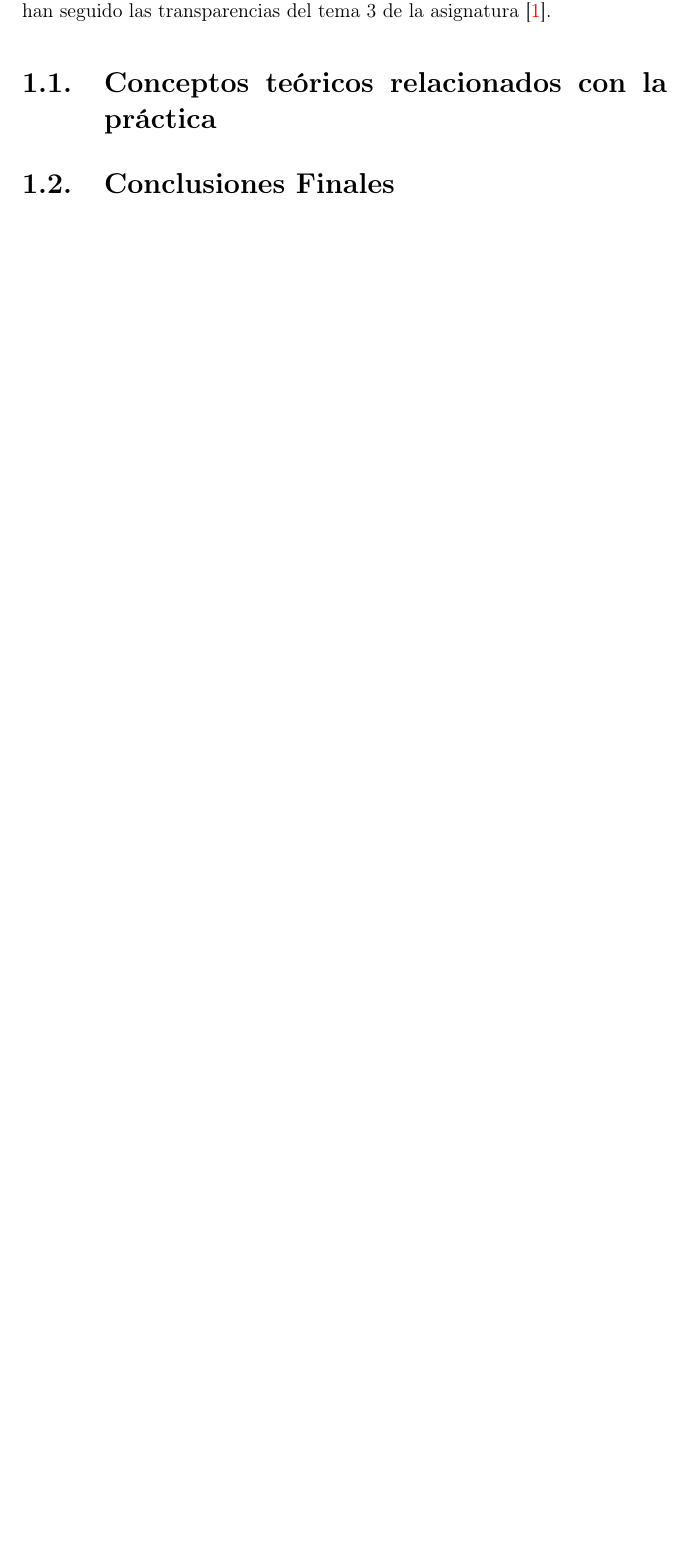
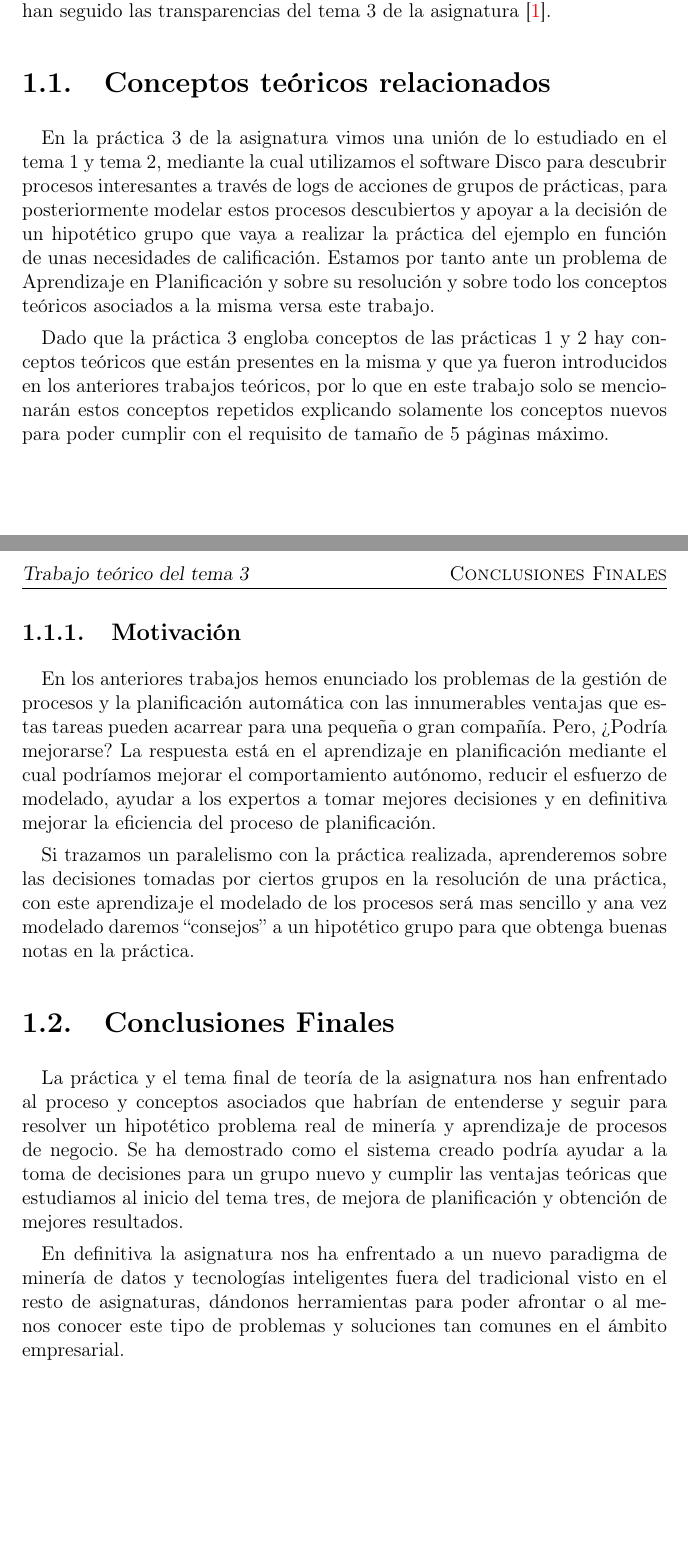
Before and after one commit to joseangeldiazg/process-and-log-mining, a LaTeX book (practica3/memoria/Principal.tex, which reads practica3/memoria/Capitulo1/capitulo1.tex): part of page 4 of 6 before the commit and two parts of pages 4 and 5 of 7 after it, the two joined at a grey line, cut so that both start at the same text, the shorter picture padded with empty space. Compiled offline with pdfLaTeX; the source files are stored in an older character set and shown here as Unicode.

Commit message:
Añadida motivacvación y conclusiones.

```diff
--- a/practica3/memoria/Capitulo1/capitulo1.tex
+++ b/practica3/memoria/Capitulo1/capitulo1.tex
@@ -8,10 +8,23 @@
 
 En este documento encontramos el trabajo teórico con los conceptos teóricos que sustentan el desarrollo práctico del tema 3 de la asignatura, concretamente el tema de \textbf{Aprendizaje en Planificación}. Para su resolución se han seguido las transparencias del tema 3 de la asignatura \cite{1}.
 
-\section{Conceptos teóricos relacionados con la práctica}
+\section{Conceptos teóricos relacionados}
+
+En la práctica 3 de la asignatura vimos una unión de lo estudiado en el tema 1 y tema 2, mediante la cual utilizamos el software Disco para descubrir procesos interesantes a través de logs de acciones de grupos de prácticas, para posteriormente modelar estos procesos descubiertos y apoyar a la decisión de un hipotético grupo que vaya a realizar la práctica del ejemplo en función de unas necesidades de calificación. Estamos por tanto ante un problema de Aprendizaje en Planificación y sobre su resolución y sobre todo los conceptos teóricos asociados a la misma versa este trabajo.
+
+Dado que la práctica 3 engloba conceptos de las prácticas 1 y 2 hay conceptos teóricos que están presentes en la misma y que ya fueron introducidos en los anteriores trabajos teóricos, por lo que en este trabajo solo se mencionarán estos conceptos repetidos explicando solamente los conceptos nuevos para poder cumplir con el requisito de tamaño de 5 páginas máximo.
+
+ \subsection{Motivación}
+
+En los anteriores trabajos hemos enunciado los problemas de la gestión de procesos y la planificación automática con las innumerables ventajas que estas tareas pueden acarrear para una pequeña o gran compañía. Pero, ¿Podría mejorarse?  La respuesta está en el aprendizaje en planificación mediante el cual podríamos mejorar el comportamiento autónomo, reducir el esfuerzo de modelado, ayudar a los expertos a tomar mejores decisiones y en definitiva mejorar la eficiencia del proceso de planificación.
+
+Si trazamos un paralelismo con la práctica realizada, aprenderemos sobre las decisiones tomadas por ciertos grupos en la resolución de una práctica, con este aprendizaje el modelado de los procesos será mas sencillo y ana vez modelado daremos ``consejos'' a un hipotético grupo para que obtenga buenas notas en la práctica.
 
 \section{Conclusiones Finales}
 
+La práctica y el tema final de teoría de la asignatura nos han enfrentado al proceso y conceptos asociados que habrían de entenderse y seguir para resolver un hipotético problema real de minería y aprendizaje de procesos de negocio. Se ha demostrado como el sistema creado podría ayudar a la toma de decisiones para un grupo nuevo y cumplir las ventajas teóricas que estudiamos al inicio del tema tres, de mejora de planificación y obtención de mejores resultados.
+
+En definitiva la asignatura nos ha enfrentado a un nuevo paradigma de minería de datos y tecnologías inteligentes fuera del tradicional visto en el resto de asignaturas, dándonos herramientas para poder afrontar o al menos conocer este tipo de problemas y soluciones tan comunes en el ámbito empresarial.
 
 \clearpage
 %---------------------------------------------------
```
Also changed, not shown: practica3/docs/Tema3_AprendizajeEnPlanificacionAutomatica-1718.pdf (added), practica3/memoria/Principal.pdf (added), teoria/Tema2__ACMyPlanning2018.pdf (added), 1 other file.
